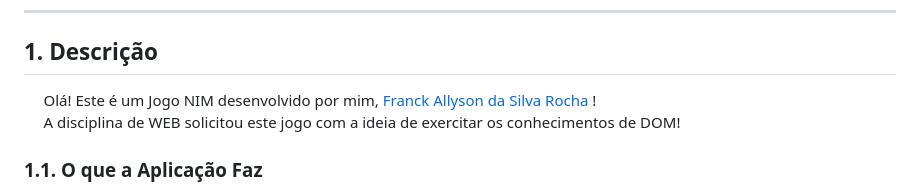
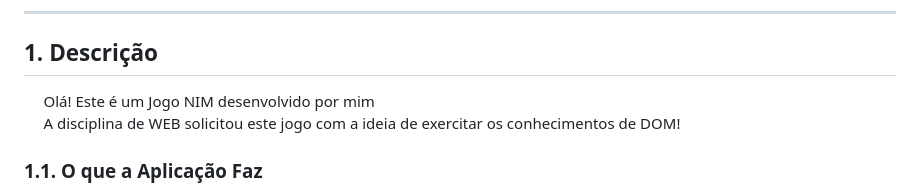
Before and after one commit to DanielCaroba/Jogo-NIM, a Markdown page: README.md, the part around the change. Rendered like a GitHub page.

```diff
--- a/README.md
+++ b/README.md
@@ -12,7 +12,7 @@
 
 <div id="descricao">
 <h2>1. Descrição </h2>
-<p>&nbsp&nbsp&nbsp&nbsp Olá! Este é um Jogo NIM desenvolvido por mim, <a href="https://www.linkedin.com/in/franck-allyson-da-silva-rocha-7b9866229/">Franck Allyson da Silva Rocha</a>  ! <br>
+<p>&nbsp&nbsp&nbsp&nbsp Olá! Este é um Jogo NIM desenvolvido por mim</a> <br>
 &nbsp&nbsp&nbsp&nbsp A disciplina de WEB solicitou este jogo com a ideia de exercitar os conhecimentos de DOM!</p>
 <dl>
   <dt><h3>1.1. O que a Aplicação Faz</h3></dt>
```
